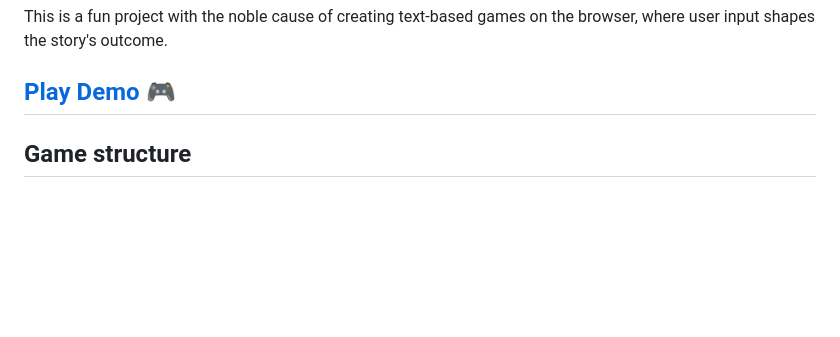
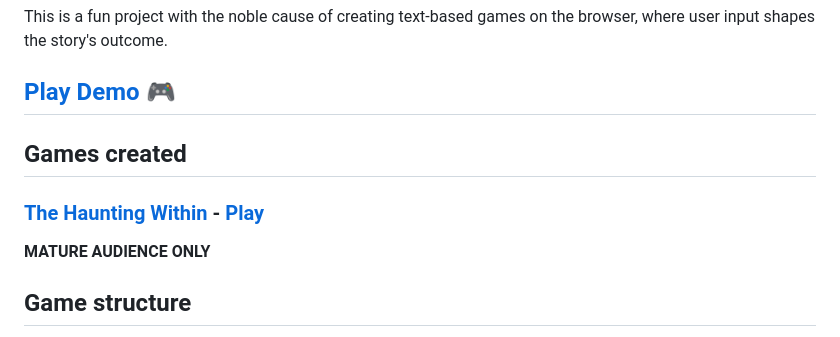
Before and after one commit to chatzakis/frondend-engine-for-text-based-games, a Markdown page: README.md, the part around the change. GitHub-like rendering; blank space fills up the shorter version.

Commit message:
Update README.md
Addition of haunting within

```diff
--- a/README.md
+++ b/README.md
@@ -1,6 +1,10 @@
 # Frontend engine for creating text-based games for browser
 This is a fun project with the noble cause of creating text-based games on the browser, where user input shapes the story's outcome.
 ## [Play Demo](https://chatzakis.github.io/frondend-engine-for-text-based-games/) 🎮
+
+## Games created
+### [The Haunting Within](https://github.com/chatzakis/the-haunting-within-game/) - [**Play**](https://chatzakis.github.io/the-haunting-within-game/index.html)
+**MATURE AUDIENCE ONLY**
 
 ## Game structure
 The game is structured using a **directed graph** described using a **JSON file**. To avoid confusion it is crucial to visualize the story.
```
